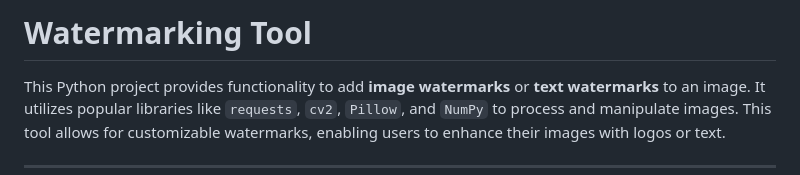
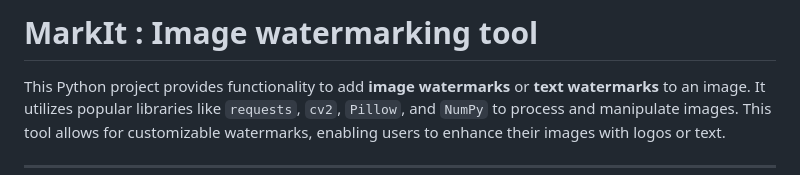
Before and after one commit to shethneel/image-watermarking-app, a Markdown page: README.md, the part around the change. GitHub-like rendering.

```diff
--- a/README.md
+++ b/README.md
@@ -1,4 +1,4 @@
-# Watermarking Tool
+# MarkIt : Image watermarking tool
 
 This Python project provides functionality to add **image watermarks** or **text watermarks** to an image.
 It utilizes popular libraries like `requests`, `cv2`, `Pillow`, and `NumPy` to process and manipulate images.
```
